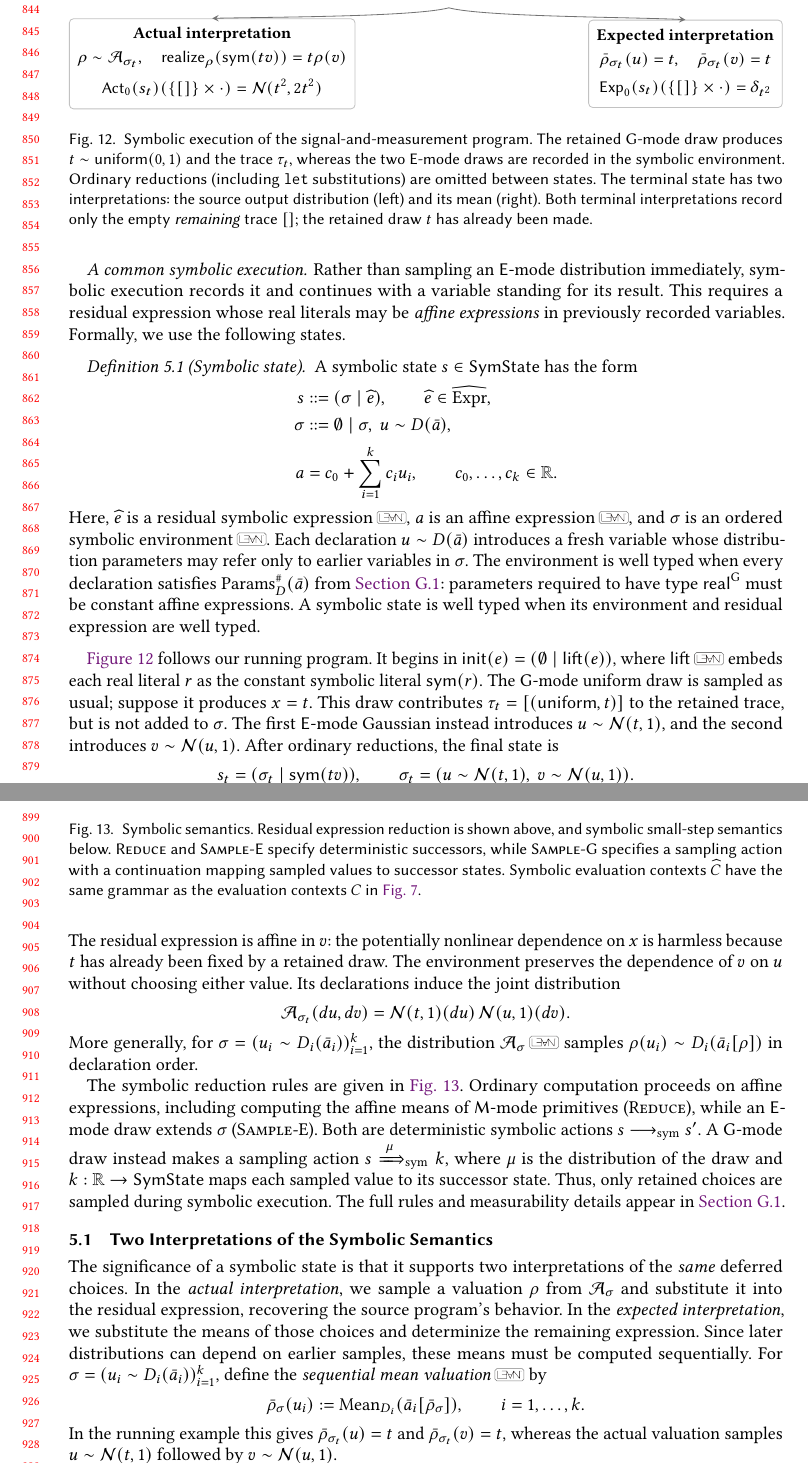
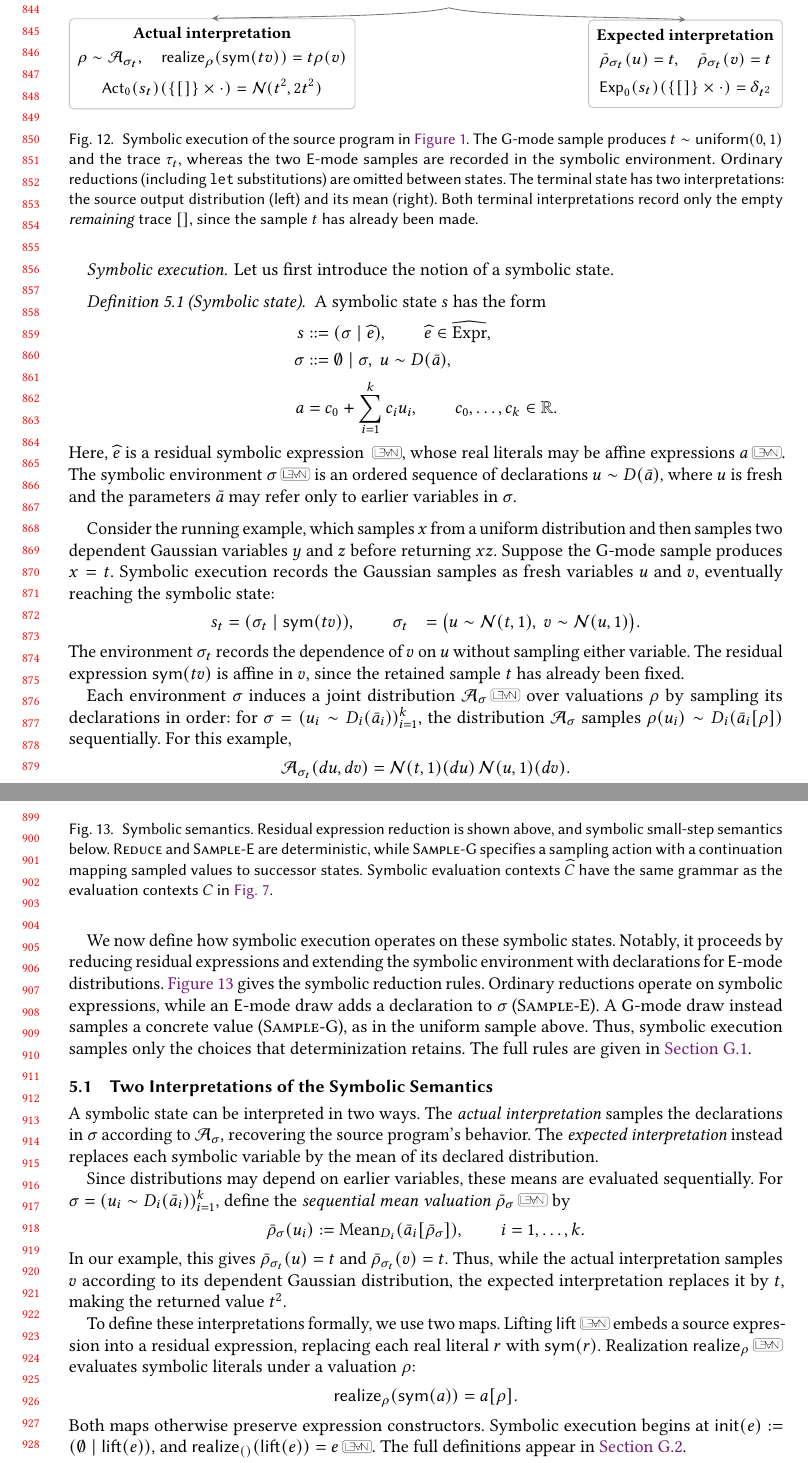
Before and after one commit to julesjacobs/determinize, a LaTeX paper (tex/main.tex, which reads tex/figures/symbolic-example.tex, tex/figures/symbolic-semantics.tex, tex/lean-links.tex): two parts of pages 18 and 19 of 51, joined at a grey line, cut so that both start at the same text. Compiled offline with pdfLaTeX.

Commit message:
Update proof section

```diff
--- a/tex/figures/symbolic-example.tex
+++ b/tex/figures/symbolic-example.tex
@@ -49,13 +49,13 @@
 \draw[->,black!55] (s3.south) .. controls (0.6,-3.82) and (3.2,-3.82) .. (exp.north);
 \end{tikzpicture}%
 }
-\caption{Symbolic execution of the signal-and-measurement program.
-The retained $\G$-mode draw produces $t\sim\kw{uniform}(0,1)$ and the trace
-$\tau_t$, whereas the two $\E$-mode draws are recorded in the symbolic
+\caption{Symbolic execution of the source program in~\Cref{fig:intro-signal}.
+The $\G$-mode sample produces $t\sim\kw{uniform}(0,1)$ and the trace
+$\tau_t$, whereas the two $\E$-mode samples are recorded in the symbolic
 environment. Ordinary reductions (including \texttt{let} substitutions) are
 omitted between states. The terminal state has two interpretations: the source
 output distribution (left) and its mean (right). Both terminal interpretations
-record only the empty \emph{remaining} trace $[]$; the retained draw $t$ has
+record only the empty \emph{remaining} trace $[]$, since the sample $t$ has
 already been made.}
 \label{fig:symbolic-example}
 \Description{A vertical sequence of symbolic states starts from the lifted source
--- a/tex/figures/symbolic-semantics.tex
+++ b/tex/figures/symbolic-semantics.tex
@@ -72,8 +72,7 @@
 
 \caption{Symbolic semantics. Residual expression reduction
 is shown above, and symbolic small-step semantics below.
-\textsc{Reduce} and \textsc{Sample-E} specify deterministic
-successors, while \textsc{Sample-G} specifies a sampling
+\textsc{Reduce} and \textsc{Sample-E} are deterministic, while \textsc{Sample-G} specifies a sampling
 action with a continuation mapping sampled values to
 successor states. Symbolic evaluation contexts $\widehat C$
 have the same grammar as the evaluation contexts $C$ in
--- a/tex/lean-links.tex
+++ b/tex/lean-links.tex
@@ -181,5 +181,11 @@
 \DeclareLeanLink{symbolic-realize-lift}{Realization of initialization}{Determinize.Proof.Paper.Symbolic.AffineExpr.realize_ofExpr}{lean/Determinize/Proof/Symbolic/Syntax.lean}{827-839}
 \DeclareLeanLink{symbolic-actual-environment}{Actual valuation}{Determinize.Proof.Paper.Symbolic.SampleEnv.actualMeasure}{lean/Determinize/Proof/Semantics/Internal.lean}{127-134}
 \DeclareLeanLink{symbolic-mean-environment}{Sequential mean valuation}{Determinize.Proof.Paper.Symbolic.SampleEnv.meanEnvironment}{lean/Determinize/Proof/Semantics/Internal.lean}{145-151}
+\DeclareLeanLink{symbolic-actual-interpretation}{Actual interpretation}{Determinize.Proof.StepTraces.actualTraceLaw}{lean/Determinize/Proof/Symbolic/TraceLaws.lean}{49-51}
+\DeclareLeanLink{symbolic-expected-interpretation}{Expected interpretation}{Determinize.Proof.StepTraces.targetTraceLaw}{lean/Determinize/Proof/Symbolic/TraceLaws.lean}{55-57}
+\DeclareLeanLink{symbolic-affine-expectation}{Expectation of an affine expression}{Determinize.Proof.Paper.SymbolicSoundness.SampleEnv.integral_affine}{lean/Determinize/Proof/Symbolic/Moments.lean}{99-104}
 \DeclareLeanLink{finite-step-factorization}{Finite-step factorization}{Determinize.Proof.StepTraces.compact_exactDepth_fiberSound}{lean/Determinize/Proof/Traces/CompactFiberSoundness.lean}{193-196}
+\DeclareLeanLink{trace-indexed-output-kernel}{Trace-indexed output kernel}{Determinize.Proof.StepTraces.compactHistoryReplay, Determinize.Proof.StepTraces.compactFiber}{lean/Determinize/Proof/Traces/CompactFiberSoundness.lean}{23-136}
+\DeclareLeanLink{whole-program-output-kernel}{Whole-program output kernel}{Determinize.Proof.Traces.normalizedKernel}{lean/Determinize/Proof/Traces/CompactSoundness.lean}{42-44}
+\DeclareLeanLink{whole-program-kernel-factorization}{Combining finite-step factorizations}{Determinize.Proof.Traces.joint_normalized_fiberSound}{lean/Determinize/Proof/Traces/CompactSoundness.lean}{77-98}
 \DeclareLeanLink{whole-program-factorization}{Whole-program factorization}{Determinize.Proof.Traces.compact_normalized_fiberSound}{lean/Determinize/Proof/Traces/CompactSoundness.lean}{101-105}
--- a/tex/sections/5_proof.tex
+++ b/tex/sections/5_proof.tex
@@ -14,39 +4,11 @@ signal-and-measurement program from the introduction. Here, determinization reta
-\paragraph{A common symbolic execution.}
-Rather than sampling an $\E$-mode distribution immediately, symbolic execution
-records it and continues with a variable standing for its result. This requires
-a residual expression whose real literals may be \emph{affine expressions} in
-previously recorded variables. Formally, we use the following states.
-
-\begin{definition}[Symbolic state]
-A symbolic state $s\in\mathsf{SymState}$ has the form
-\[
-\begin{aligned}
- s&::=(\sigma\mid\widehat e),\qquad
-           \widehat e\in\widehat{\mathrm{Expr}},\\
- \sigma&::=\emptyset\mid\sigma,\ u\sim D(\bar a),\\
- a&=c_0+\sum_{i=1}^{k}c_i u_i,\qquad c_0,\ldots,c_k\in\Real.
-\end{aligned}
-\]
-Here, $\widehat e$ is a residual symbolic expression\leanref{symbolic-expression},
-$a$ is an affine expression\leanref{symbolic-affine}, and $\sigma$ is an
-ordered symbolic environment\leanref{symbolic-environment}. Each declaration
-$u\sim D(\bar a)$ introduces a fresh variable whose distribution parameters
-may refer only to earlier variables in $\sigma$.
-The environment is well typed when every declaration satisfies
-$\operatorname{Params}^{\#}_D(\bar a)$ from
-\cref{sec:appendix-symbolic-rules}: parameters required to have type
-$\tyR\G$ must be constant affine expressions.
-A symbolic state is well typed when its environment and residual expression
-are well typed.
-\end{definition}
+In this section, we present our proof strategy for establishing the soundness of determinization, using a running example to illustrate the main ideas. The central idea is to introduce a \emph{symbolic operational semantics} that provides a common representation of both the original and determinized programs. Instead of immediately sampling $\E$-mode
+distributions, symbolic execution records these choices and postpones their evaluation. Two interpretations of the resulting states then recover the source program and its determinization. We use the source program from \cref{fig:intro-signal} in \Cref{sec:introduction} as our running example.
 
 \input{figures/symbolic-example.tex}
 
-\Cref{fig:symbolic-example} follows our running program. It begins in
-$\mathsf{init}(e)=(\emptyset\mid\mathsf{lift}(e))$, where $\mathsf{lift}$\leanref{symbolic-lifting}
-embeds each real literal $r$ as the constant symbolic literal $\sym r$.
-The $\G$-mode uniform draw is sampled as usual; suppose it produces $x=t$.
-This draw contributes $\tau_t=[(\kw{uniform},t)]$ to the retained trace,
-but is not added to $\sigma$. The first $\E$-mode Gaussian instead introduces
-$u\sim\mathcal N(t,1)$, and the second introduces
-$v\sim\mathcal N(u,1)$. After ordinary reductions, the final state is
+\paragraph{Symbolic execution}
+Let us first introduce the notion of a symbolic state.
+
+\begin{definition}[Symbolic state]
+A symbolic state $s$ has the form
+\begin{align*}
@@ -53,53 +21,91 @@ $v\sim\mathcal N(u,1)$. After ordinary reductions, the final state is
+Here, $\widehat e$ is a residual symbolic expression
+\leanref{symbolic-expression}, whose real literals may
+be affine expressions $a$\leanref{symbolic-affine}.
+The symbolic environment $\sigma$\leanref{symbolic-environment}
+is an ordered sequence of declarations
+$u\sim D(\bar a)$, where $u$ is fresh and the
+parameters $\bar a$ may refer only to earlier
+variables in $\sigma$.
+\end{definition}
+
+Consider the running example, which
+samples $x$ from a uniform distribution and then
+samples two dependent Gaussian variables $y$ and $z$
+before returning $xz$.
+Suppose the $\G$-mode sample produces $x=t$.
+Symbolic execution records the Gaussian samples as
+fresh variables $u$ and $v$, eventually reaching the symbolic state:
 \[
- s_t=(\sigma_t\mid\sym{tv}),\qquad
- \sigma_t=(u\sim\mathcal N(t,1),\ v\sim\mathcal N(u,1)).
+\begin{aligned}
+  s_t &= (\sigma_t\mid\sym{tv}), \qquad
+  \sigma_t &=
+  \bigl(u\sim\mathcal N(t,1),\
+        v\sim\mathcal N(u,1)\bigr).
+\end{aligned}
 \]
-The residual expression is affine in $v$: the potentially nonlinear dependence
-on $x$ is harmless because $t$ has already been fixed by a retained draw.
-The environment preserves the dependence of $v$ on $u$ without choosing either
-value. Its declarations induce the joint distribution
+The environment $\sigma_t$ records the dependence of $v$ on $u$
+without sampling either variable. The residual
+expression $\sym{tv}$ is affine in $v$, since the
+retained sample $t$ has already been fixed.
+
+Each environment $\sigma$ induces a joint distribution
+$\mathcal A_\sigma$\leanref{symbolic-actual-environment}
+over valuations $\rho$ by sampling its declarations
+in order: for
+$\sigma=(u_i\sim D_i(\bar a_i))_{i=1}^k$,
+the distribution $\mathcal A_\sigma$ samples
+$\rho(u_i)\sim D_i(\bar a_i[\rho])$ sequentially. For this example,
 \[
   \mathcal A_{\sigma_t}(du,dv)
   =\mathcal N(t,1)(du)\,\mathcal N(u,1)(dv).
 \]
-More generally, for
-$\sigma=(u_i\sim D_i(\bar a_i))_{i=1}^k$, the distribution
-$\mathcal A_\sigma$\leanref{symbolic-actual-environment} samples
-$\rho(u_i)\sim D_i(\bar a_i[\rho])$ in declaration order.
 
-The symbolic reduction rules are given in \cref{fig:symbolic-semantics}.
-Ordinary computation proceeds on affine expressions, including computing
-the affine means of $\M$-mode primitives ($\textsc{Reduce}$), while an
-$\E$-mode draw extends $\sigma$
-($\textsc{Sample-E}$). Both are deterministic symbolic actions
-$s\deterministicarrow_{\mathrm{sym}}s'$. A $\G$-mode draw instead makes a
-sampling action $s\samplingarrow{\mu}_{\mathrm{sym}}k$, where $\mu$ is the
-distribution of the draw and $k:\Real\to\mathsf{SymState}$ maps each sampled
-value to its successor state. Thus, only retained choices are sampled during
-symbolic execution. The full rules and measurability details appear in
-\cref{sec:appendix-symbolic-rules}.
+We now define how symbolic execution operates on these symbolic states. Notably, it proceeds by reducing residual expressions and extending the symbolic environment with declarations for $\E$-mode distributions. \Cref{fig:symbolic-semantics} gives the symbolic
+reduction rules. Ordinary reductions operate on
+symbolic expressions, while an $\E$-mode draw adds
+a declaration to $\sigma$ (\textsc{Sample-E}).
+A $\G$-mode draw instead samples a concrete value
+(\textsc{Sample-G}), as in the uniform sample above.
+Thus, symbolic execution samples only the choices
+that determinization retains. The full rules are
+given in \cref{sec:appendix-symbolic-rules}.
 
+% Keep the existing symbolic-semantics rules figure.
 \input{figures/symbolic-semantics.tex}
 
 \subsection{Two Interpretations of the Symbolic Semantics}
 \label{sec:symbolic-interpretations}
 
-The significance of a symbolic state is that it supports two interpretations
-of the \emph{same} deferred choices. In the \emph{actual interpretation}, we
-sample a valuation $\rho$ from $\mathcal A_\sigma$ and substitute it into the
-residual expression, recovering the source program's behavior. In the
-\emph{expected interpretation}, we substitute the means of those choices and
-determinize the remaining expression. Since later distributions can depend on
-earlier samples, these means must be computed sequentially. For
-$\sigma=(u_i\sim D_i(\bar a_i))_{i=1}^k$, define the
-\emph{sequential mean valuation}\leanref{symbolic-mean-environment} by
+A symbolic state can be interpreted in two ways.
+The \emph{actual interpretation} samples the
+declarations in $\sigma$ according to
+$\mathcal A_\sigma$, recovering the source program's
+behavior. The \emph{expected interpretation} instead
+replaces each symbolic variable by the mean of its
+declared distribution.
+
+Since distributions may depend on earlier variables,
+these means are evaluated sequentially. For
+$\sigma=(u_i\sim D_i(\bar a_i))_{i=1}^k$,
+define the \emph{sequential mean valuation}
+$\bar\rho_\sigma$\leanref{symbolic-mean-environment} by
 \[
   \bar\rho_\sigma(u_i)
-    :=\operatorname{Mean}_{D_i}(\bar a_i[\bar\rho_\sigma]),
+  :=\operatorname{Mean}_{D_i}
+       (\bar a_i[\bar\rho_\sigma]),
   \qquad i=1,\ldots,k.
 \]
-In the running example this gives
+In our example, this gives
 $\bar\rho_{\sigma_t}(u)=t$ and
-$\bar\rho_{\sigma_t}(v)=t$, whereas the actual valuation samples
-$u\sim\mathcal N(t,1)$ followed by $v\sim\mathcal N(u,1)$.
+$\bar\rho_{\sigma_t}(v)=t$.
+Thus, while the actual interpretation samples
+$v$ according to its dependent Gaussian distribution,
+the expected interpretation replaces it by $t$,
+making the returned value $t^2$.
 
+To define these interpretations formally, we use
+two maps. Lifting $\mathsf{lift}$\leanref{symbolic-lifting} embeds a source
+expression into a residual expression, replacing
+each real literal $r$ with $\sym{r}$.
+Realization $\mathsf{realize}_\rho$\leanref{symbolic-realization} evaluates
+symbolic literals under a valuation $\rho$:
@@ -109,5 +112,9 @@ substitutes a valuation into symbolic literals:
 \[
- \mathsf{realize}_\rho
-    \bigl(\sym{c_0+\textstyle\sum_i c_i u_i}\bigr)
-       =c_0+\sum_i c_i\rho(u_i).
+  \mathsf{realize}_\rho(\sym{a})=a[\rho].
 \]
+Both maps otherwise preserve expression constructors.
+Symbolic execution begins at
+$\mathsf{init}(e):=(\emptyset\mid\mathsf{lift}(e))$,
+and $\mathsf{realize}_{()}(\mathsf{lift}(e))=e$\leanref{symbolic-realize-lift}.
+The full definitions appear in
+\cref{def:appendix-symbolic-maps}.
```
Also changed, not shown: tex/sections/5_proof.tex (204 more changed lines). Lines whose indentation alone changed are shown as unchanged.
